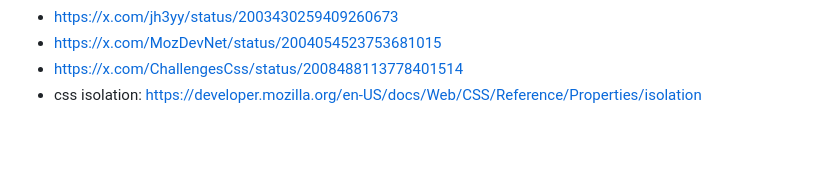
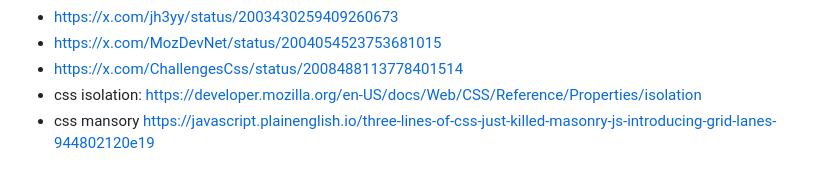
Before and after one commit to rochejul/slides, a Markdown page: snippets/TODO.md, the part around the change. GitHub-like rendering; blank space fills up the shorter version.

Commit message:
chore: update 2026-02-19

```diff
--- a/snippets/TODO.md
+++ b/snippets/TODO.md
@@ -54,4 +54,5 @@
 -   https://x.com/jh3yy/status/2003430259409260673
 -   https://x.com/MozDevNet/status/2004054523753681015
 -   https://x.com/ChallengesCss/status/2008488113778401514
-- css isolation: https://developer.mozilla.org/en-US/docs/Web/CSS/Reference/Properties/isolation
+-   css isolation: https://developer.mozilla.org/en-US/docs/Web/CSS/Reference/Properties/isolation
+-   css mansory https://javascript.plainenglish.io/three-lines-of-css-just-killed-masonry-js-introducing-grid-lanes-944802120e19
```
